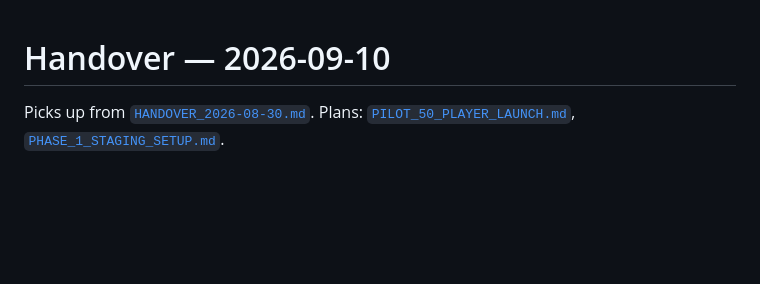
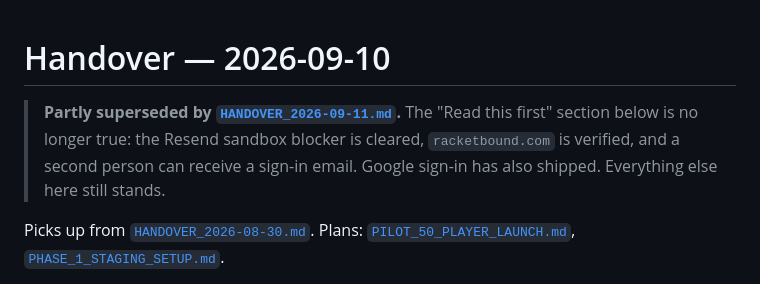
Before and after one commit to alymagnier1/tennis-lebanon, a Markdown page: docs/HANDOVER_2026-09-10.md, the part around the change. GitHub-like rendering; blank space fills up the shorter version.

```diff
--- a/docs/HANDOVER_2026-09-10.md
+++ b/docs/HANDOVER_2026-09-10.md
@@ -1,4 +1,10 @@
 # Handover — 2026-09-10
+
+> **Partly superseded by [`HANDOVER_2026-09-11.md`](HANDOVER_2026-09-11.md).** The
+> "Read this first" section below is no longer true: the Resend sandbox blocker
+> is cleared, `racketbound.com` is verified, and a second person can receive a
+> sign-in email. Google sign-in has also shipped. Everything else here still
+> stands.
 
 Picks up from [`HANDOVER_2026-08-30.md`](HANDOVER_2026-08-30.md). Plans: [`PILOT_50_PLAYER_LAUNCH.md`](PILOT_50_PLAYER_LAUNCH.md), [`PHASE_1_STAGING_SETUP.md`](PHASE_1_STAGING_SETUP.md).
 
```
Also changed, not shown: docs/HANDOVER_2026-09-11.md (added, +132 -0 lines).
